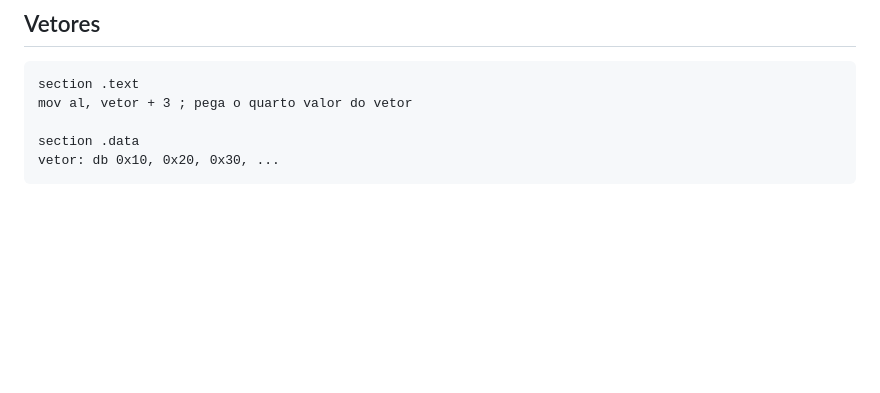
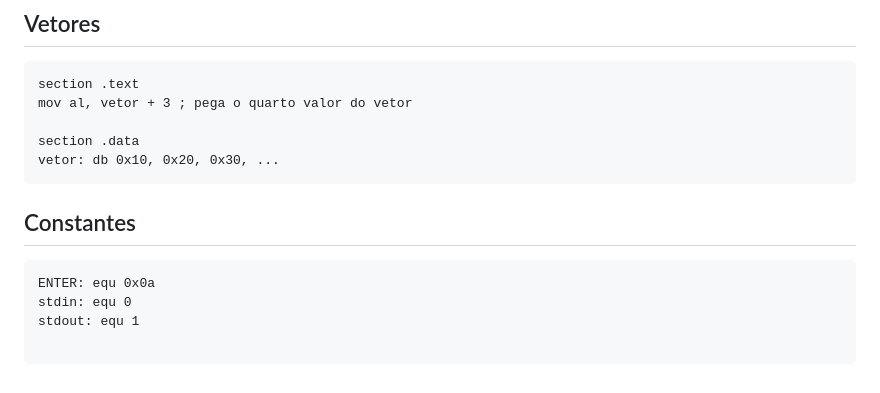
Before and after one commit to haruo-gabriel/notas, a Markdown page: mac0216.md, the part around the change. Drawn GitHub-style; blank space fills up the shorter version.

Commit message:
Aug 21, 2023, 3:28 PM

````diff
--- a/mac0216.md
+++ b/mac0216.md
@@ -284,3 +284,12 @@ mov al, vetor + 3 ; pega o quarto valor do vetor
 section .data
 vetor: db 0x10, 0x20, 0x30, ...
 ```
+
+## Constantes
+
+```nasm
+ENTER: equ 0x0a
+stdin: equ 0
+stdout: equ 1
+
+```
````
